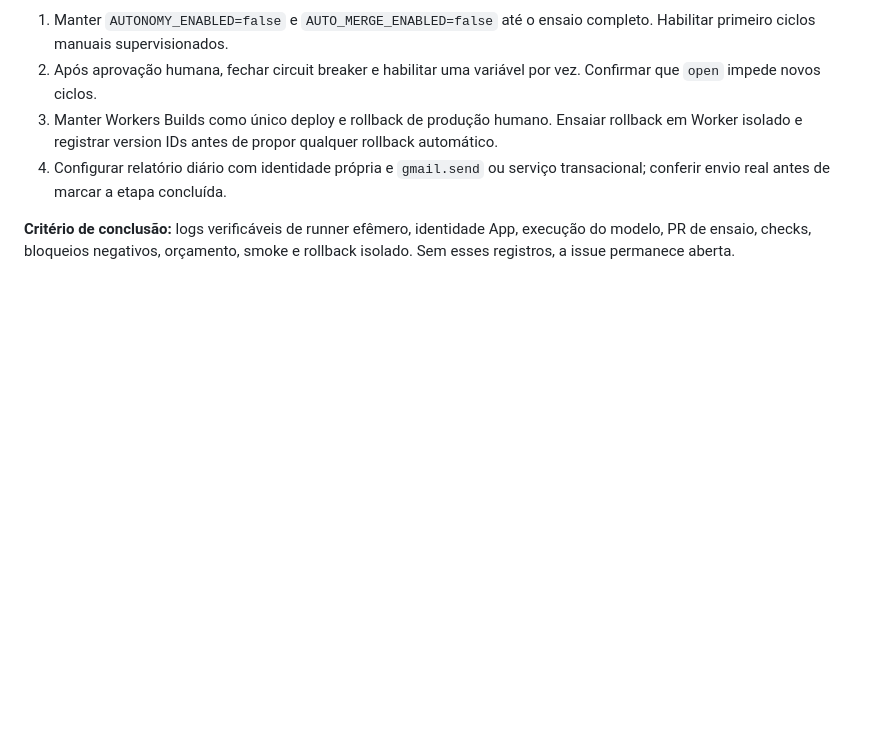
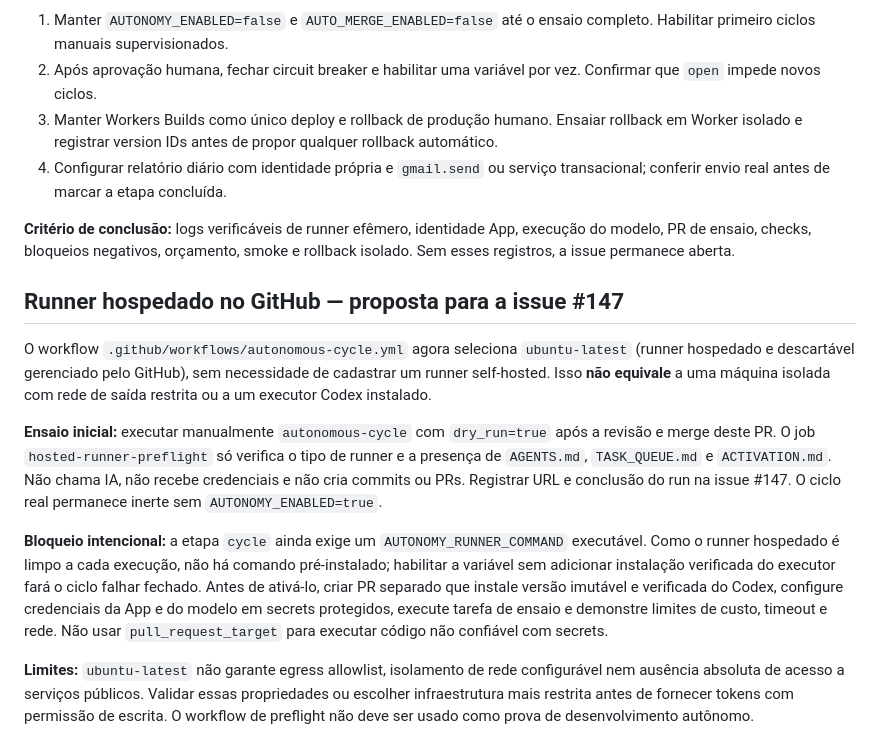
Before and after one commit to luizgsrocha/duas-rotas, a Markdown page: docs/autonomy/ACTIVATION.md, the part around the change. Rendered like a GitHub page; blank space fills up the shorter version.

Commit message:
docs: registrar ensaio e limites do runner GitHub hospedado

```diff
--- a/docs/autonomy/ACTIVATION.md
+++ b/docs/autonomy/ACTIVATION.md
@@ -131,3 +131,33 @@ ou considere a automação operacional sem um ensaio registrado.
 **Critério de conclusão:** logs verificáveis de runner efêmero, identidade App,
 execução do modelo, PR de ensaio, checks, bloqueios negativos, orçamento,
 smoke e rollback isolado. Sem esses registros, a issue permanece aberta.
+
+
+## Runner hospedado no GitHub — proposta para a issue #147
+
+O workflow `.github/workflows/autonomous-cycle.yml` agora seleciona
+`ubuntu-latest` (runner hospedado e descartável gerenciado pelo GitHub), sem
+necessidade de cadastrar um runner self-hosted. Isso **não equivale** a uma
+máquina isolada com rede de saída restrita ou a um executor Codex instalado.
+
+**Ensaio inicial:** executar manualmente `autonomous-cycle` com
+`dry_run=true` após a revisão e merge deste PR. O job
+`hosted-runner-preflight` só verifica o tipo de runner e a presença de
+`AGENTS.md`, `TASK_QUEUE.md` e `ACTIVATION.md`. Não chama IA, não recebe
+credenciais e não cria commits ou PRs. Registrar URL e conclusão do run na
+issue #147. O ciclo real permanece inerte sem `AUTONOMY_ENABLED=true`.
+
+**Bloqueio intencional:** a etapa `cycle` ainda exige um
+`AUTONOMY_RUNNER_COMMAND` executável. Como o runner hospedado é limpo a cada
+execução, não há comando pré-instalado; habilitar a variável sem adicionar
+instalação verificada do executor fará o ciclo falhar fechado. Antes de
+ativá-lo, criar PR separado que instale versão imutável e verificada do Codex,
+configure credenciais da App e do modelo em secrets protegidos, execute
+tarefa de ensaio e demonstre limites de custo, timeout e rede. Não usar
+`pull_request_target` para executar código não confiável com secrets.
+
+**Limites:** `ubuntu-latest` não garante egress allowlist, isolamento de
+rede configurável nem ausência absoluta de acesso a serviços públicos.
+Validar essas propriedades ou escolher infraestrutura mais restrita antes
+de fornecer tokens com permissão de escrita. O workflow de preflight
+não deve ser usado como prova de desenvolvimento autônomo.
```
